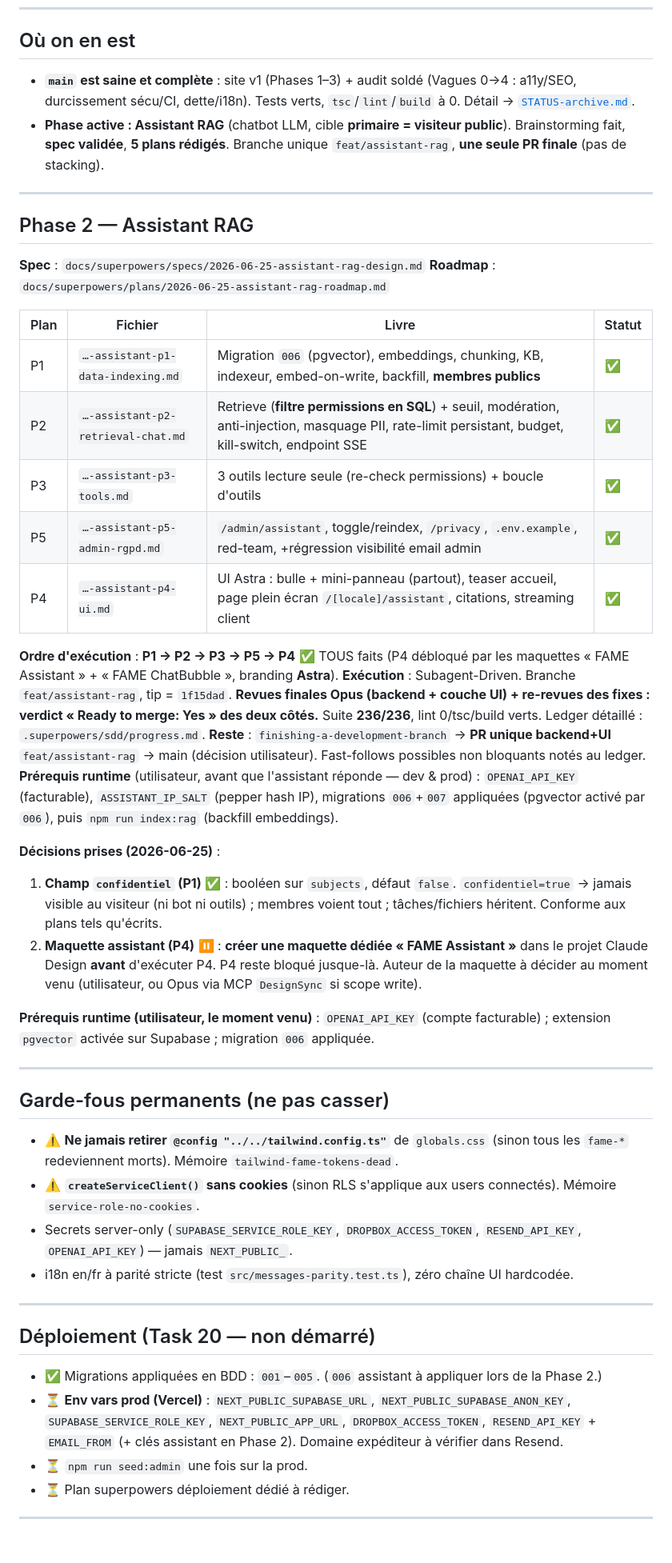
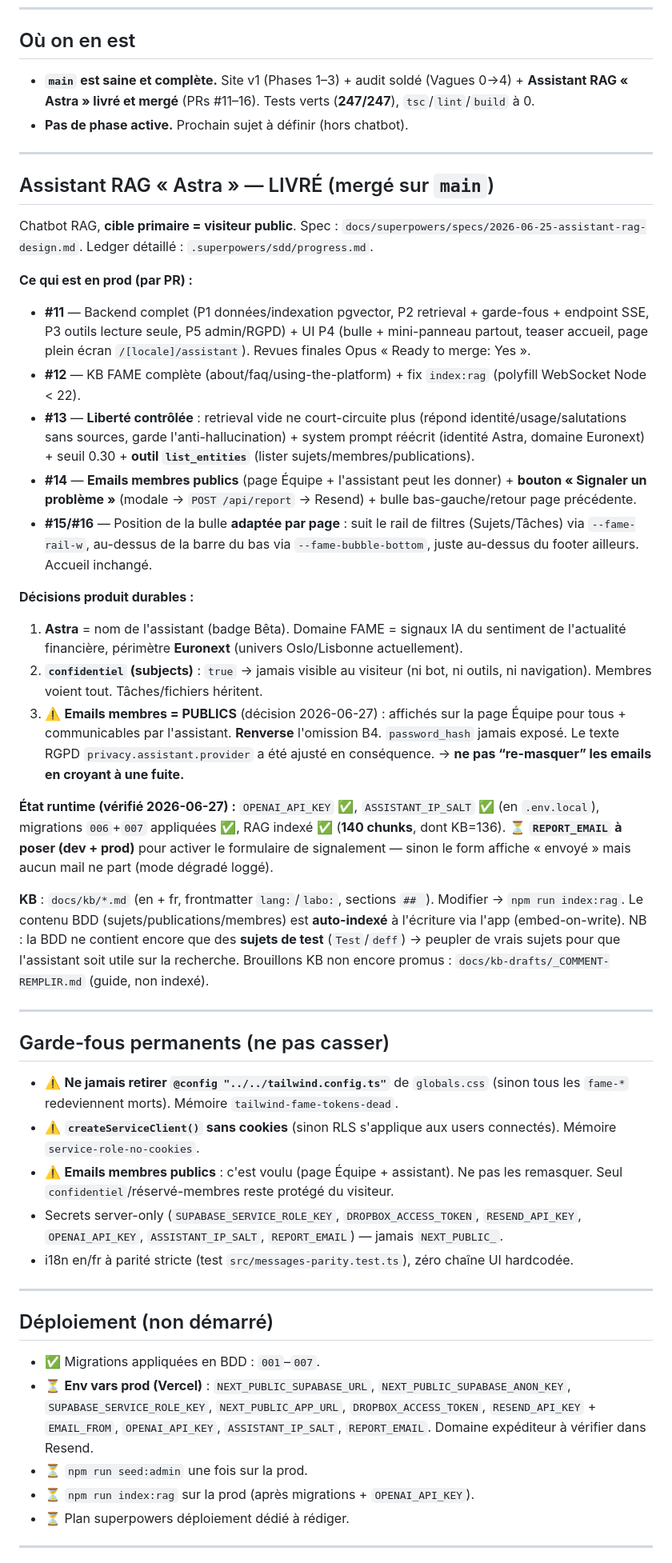
Before and after one commit to LucaDjr7/Site_FAME, a Markdown page: docs/STATUS.md, the part around one of its changes. Shown at 80% size. GitHub-like rendering.

Commit message:
docs(status): Assistant Astra livré (PRs #11-16) — état, décisions, runtime
Co-Authored-By: Claude Opus 4.8 <noreply@anthropic.com>

```diff
--- a/docs/STATUS.md
+++ b/docs/STATUS.md
@@ -8,34 +8,30 @@ Dernière mise à jour : 2026-06-26
 
 ## Où on en est
 
-- **`main` est saine et complète** : site v1 (Phases 1–3) + audit soldé (Vagues 0→4 : a11y/SEO, durcissement sécu/CI, dette/i18n). Tests verts, `tsc`/`lint`/`build` à 0. Détail → [`STATUS-archive.md`](./STATUS-archive.md).
-- **Phase active : Assistant RAG** (chatbot LLM, cible **primaire = visiteur public**). Brainstorming fait, **spec validée**, **5 plans rédigés**. Branche unique `feat/assistant-rag`, **une seule PR finale** (pas de stacking).
+- **`main` est saine et complète.** Site v1 (Phases 1–3) + audit soldé (Vagues 0→4) + **Assistant RAG « Astra » livré et mergé** (PRs #11–16). Tests verts (**247/247**), `tsc`/`lint`/`build` à 0.
+- **Pas de phase active.** Prochain sujet à définir (hors chatbot).
 
 ---
 
-## Phase 2 — Assistant RAG
+## Assistant RAG « Astra » — LIVRÉ (mergé sur `main`)
 
-**Spec** : `docs/superpowers/specs/2026-06-25-assistant-rag-design.md`
-**Roadmap** : `docs/superpowers/plans/2026-06-25-assistant-rag-roadmap.md`
+Chatbot RAG, **cible primaire = visiteur public**. Spec : `docs/superpowers/specs/2026-06-25-assistant-rag-design.md`. Ledger détaillé : `.superpowers/sdd/progress.md`.
 
-| Plan | Fichier | Livre | Statut |
-|---|---|---|---|
-| P1 | `…-assistant-p1-data-indexing.md` | Migration `006` (pgvector), embeddings, chunking, KB, indexeur, embed-on-write, backfill, **membres publics** | ✅ |
-| P2 | `…-assistant-p2-retrieval-chat.md` | Retrieve (**filtre permissions en SQL**) + seuil, modération, anti-injection, masquage PII, rate-limit persistant, budget, kill-switch, endpoint SSE | ✅ |
-| P3 | `…-assistant-p3-tools.md` | 3 outils lecture seule (re-check permissions) + boucle d'outils | ✅ |
-| P5 | `…-assistant-p5-admin-rgpd.md` | `/admin/assistant`, toggle/reindex, `/privacy`, `.env.example`, red-team, +régression visibilité email admin | ✅ |
-| P4 | `…-assistant-p4-ui.md` | UI Astra : bulle + mini-panneau (partout), teaser accueil, page plein écran `/[locale]/assistant`, citations, streaming client | ✅ |
+**Ce qui est en prod (par PR) :**
+- **#11** — Backend complet (P1 données/indexation pgvector, P2 retrieval + garde-fous + endpoint SSE, P3 outils lecture seule, P5 admin/RGPD) + UI P4 (bulle + mini-panneau partout, teaser accueil, page plein écran `/[locale]/assistant`). Revues finales Opus « Ready to merge: Yes ».
+- **#12** — KB FAME complète (about/faq/using-the-platform) + fix `index:rag` (polyfill WebSocket Node < 22).
+- **#13** — **Liberté contrôlée** : retrieval vide ne court-circuite plus (répond identité/usage/salutations sans sources, garde l'anti-hallucination) + system prompt réécrit (identité Astra, domaine Euronext) + seuil 0.30 + **outil `list_entities`** (lister sujets/membres/publications).
+- **#14** — **Emails membres publics** (page Équipe + l'assistant peut les donner) + **bouton « Signaler un problème »** (modale → `POST /api/report` → Resend) + bulle bas-gauche/retour page précédente.
+- **#15/#16** — Position de la bulle **adaptée par page** : suit le rail de filtres (Sujets/Tâches) via `--fame-rail-w`, au-dessus de la barre du bas via `--fame-bubble-bottom`, juste au-dessus du footer ailleurs. Accueil inchangé.
 
-**Ordre d'exécution** : **P1 → P2 → P3 → P5 → P4** ✅ TOUS faits (P4 débloqué par les maquettes « FAME Assistant » + « FAME ChatBubble », branding **Astra**).
-**Exécution** : Subagent-Driven. Branche `feat/assistant-rag`, tip = `1f15dad`. **Revues finales Opus (backend + couche UI) + re-revues des fixes : verdict « Ready to merge: Yes » des deux côtés.** Suite **236/236**, lint 0/tsc/build verts. Ledger détaillé : `.superpowers/sdd/progress.md`.
-**Reste** : `finishing-a-development-branch` → **PR unique backend+UI** `feat/assistant-rag` → main (décision utilisateur). Fast-follows possibles non bloquants notés au ledger.
-**Prérequis runtime** (utilisateur, avant que l'assistant réponde — dev & prod) : `OPENAI_API_KEY` (facturable), `ASSISTANT_IP_SALT` (pepper hash IP), migrations `006`+`007` appliquées (pgvector activé par `006`), puis `npm run index:rag` (backfill embeddings).
+**Décisions produit durables :**
+1. **Astra** = nom de l'assistant (badge Bêta). Domaine FAME = signaux IA du sentiment de l'actualité financière, périmètre **Euronext** (univers Oslo/Lisbonne actuellement).
+2. **`confidentiel` (subjects)** : `true` → jamais visible au visiteur (ni bot, ni outils, ni navigation). Membres voient tout. Tâches/fichiers héritent.
+3. ⚠️ **Emails membres = PUBLICS** (décision 2026-06-27) : affichés sur la page Équipe pour tous + communicables par l'assistant. **Renverse** l'omission B4. `password_hash` jamais exposé. Le texte RGPD `privacy.assistant.provider` a été ajusté en conséquence. → **ne pas “re-masquer” les emails en croyant à une fuite.**
 
-**Décisions prises (2026-06-25)** :
-1. **Champ `confidentiel` (P1)** ✅ : booléen sur `subjects`, défaut `false`. `confidentiel=true` → jamais visible au visiteur (ni bot ni outils) ; membres voient tout ; tâches/fichiers héritent. Conforme aux plans tels qu'écrits.
-2. **Maquette assistant (P4)** ⏸ : **créer une maquette dédiée « FAME Assistant »** dans le projet Claude Design **avant** d'exécuter P4. P4 reste bloqué jusque-là. Auteur de la maquette à décider au moment venu (utilisateur, ou Opus via MCP `DesignSync` si scope write).
+**État runtime (vérifié 2026-06-27) :** `OPENAI_API_KEY` ✅, `ASSISTANT_IP_SALT` ✅ (en `.env.local`), migrations `006`+`007` appliquées ✅, RAG indexé ✅ (**140 chunks**, dont KB=136). ⏳ **`REPORT_EMAIL` à poser (dev + prod)** pour activer le formulaire de signalement — sinon le form affiche « envoyé » mais aucun mail ne part (mode dégradé loggé).
 
-**Prérequis runtime (utilisateur, le moment venu)** : `OPENAI_API_KEY` (compte facturable) ; extension `pgvector` activée sur Supabase ; migration `006` appliquée.
+**KB** : `docs/kb/*.md` (en + fr, frontmatter `lang:`/`labo:`, sections `## `). Modifier → `npm run index:rag`. Le contenu BDD (sujets/publications/membres) est **auto-indexé** à l'écriture via l'app (embed-on-write). NB : la BDD ne contient encore que des **sujets de test** (`Test`/`deff`) → peupler de vrais sujets pour que l'assistant soit utile sur la recherche. Brouillons KB non encore promus : `docs/kb-drafts/_COMMENT-REMPLIR.md` (guide, non indexé).
 
 ---
 
@@ -43,16 +39,18 @@ Dernière mise à jour : 2026-06-26
 
 - ⚠️ **Ne jamais retirer `@config "../../tailwind.config.ts"`** de `globals.css` (sinon tous les `fame-*` redeviennent morts). Mémoire `tailwind-fame-tokens-dead`.
 - ⚠️ **`createServiceClient()` sans cookies** (sinon RLS s'applique aux users connectés). Mémoire `service-role-no-cookies`.
-- Secrets server-only (`SUPABASE_SERVICE_ROLE_KEY`, `DROPBOX_ACCESS_TOKEN`, `RESEND_API_KEY`, `OPENAI_API_KEY`) — jamais `NEXT_PUBLIC_`.
+- ⚠️ **Emails membres publics** : c'est voulu (page Équipe + assistant). Ne pas les remasquer. Seul `confidentiel`/réservé-membres reste protégé du visiteur.
+- Secrets server-only (`SUPABASE_SERVICE_ROLE_KEY`, `DROPBOX_ACCESS_TOKEN`, `RESEND_API_KEY`, `OPENAI_API_KEY`, `ASSISTANT_IP_SALT`, `REPORT_EMAIL`) — jamais `NEXT_PUBLIC_`.
 - i18n en/fr à parité stricte (test `src/messages-parity.test.ts`), zéro chaîne UI hardcodée.
 
 ---
 
-## Déploiement (Task 20 — non démarré)
+## Déploiement (non démarré)
 
-- ✅ Migrations appliquées en BDD : `001`–`005`. (`006` assistant à appliquer lors de la Phase 2.)
-- ⏳ **Env vars prod (Vercel)** : `NEXT_PUBLIC_SUPABASE_URL`, `NEXT_PUBLIC_SUPABASE_ANON_KEY`, `SUPABASE_SERVICE_ROLE_KEY`, `NEXT_PUBLIC_APP_URL`, `DROPBOX_ACCESS_TOKEN`, `RESEND_API_KEY` + `EMAIL_FROM` (+ clés assistant en Phase 2). Domaine expéditeur à vérifier dans Resend.
+- ✅ Migrations appliquées en BDD : `001`–`007`.
+- ⏳ **Env vars prod (Vercel)** : `NEXT_PUBLIC_SUPABASE_URL`, `NEXT_PUBLIC_SUPABASE_ANON_KEY`, `SUPABASE_SERVICE_ROLE_KEY`, `NEXT_PUBLIC_APP_URL`, `DROPBOX_ACCESS_TOKEN`, `RESEND_API_KEY` + `EMAIL_FROM`, `OPENAI_API_KEY`, `ASSISTANT_IP_SALT`, `REPORT_EMAIL`. Domaine expéditeur à vérifier dans Resend.
 - ⏳ `npm run seed:admin` une fois sur la prod.
+- ⏳ `npm run index:rag` sur la prod (après migrations + `OPENAI_API_KEY`).
 - ⏳ Plan superpowers déploiement dédié à rédiger.
 
 ---
```
Also changed, not shown: other parts of docs/STATUS.md (+3 -3 lines).
